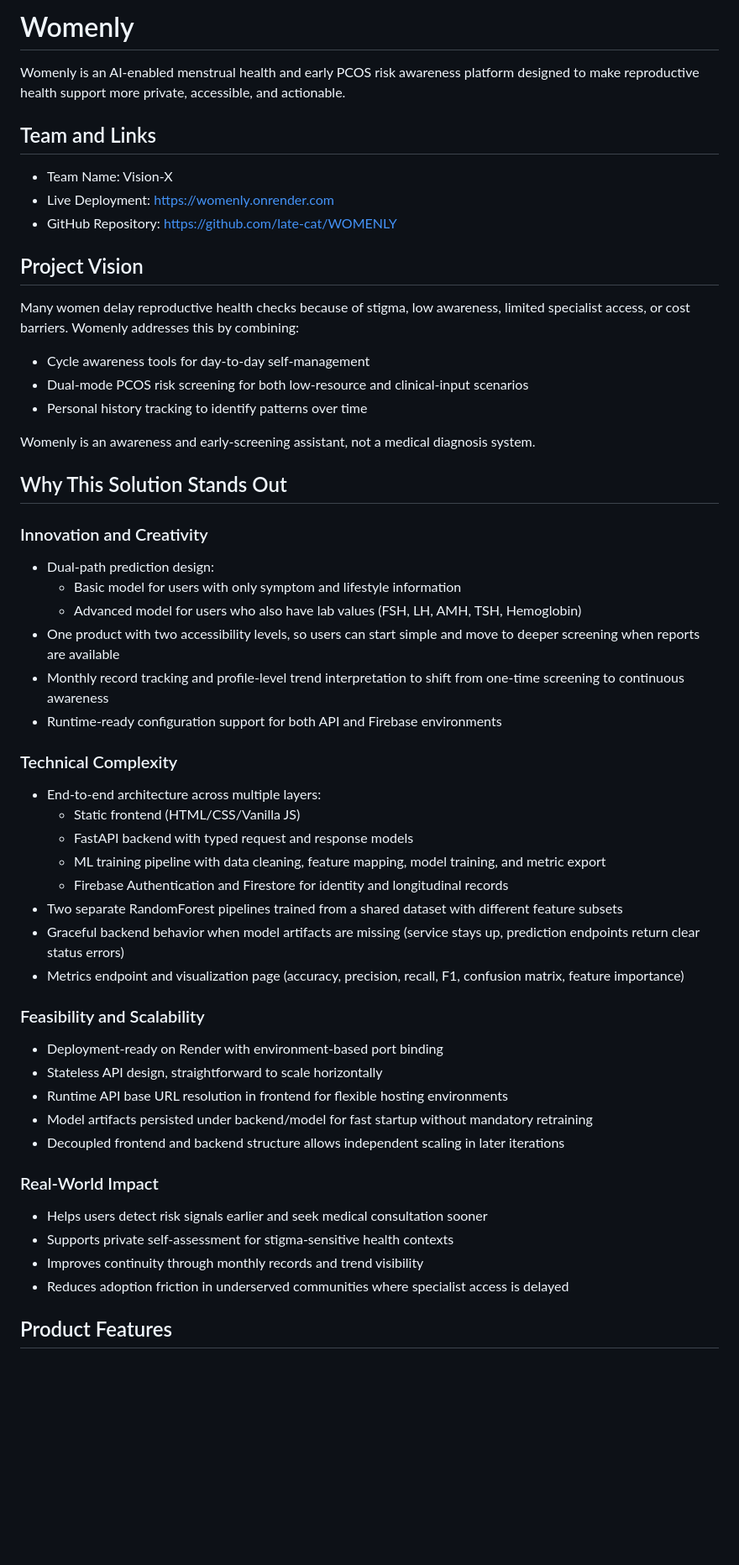
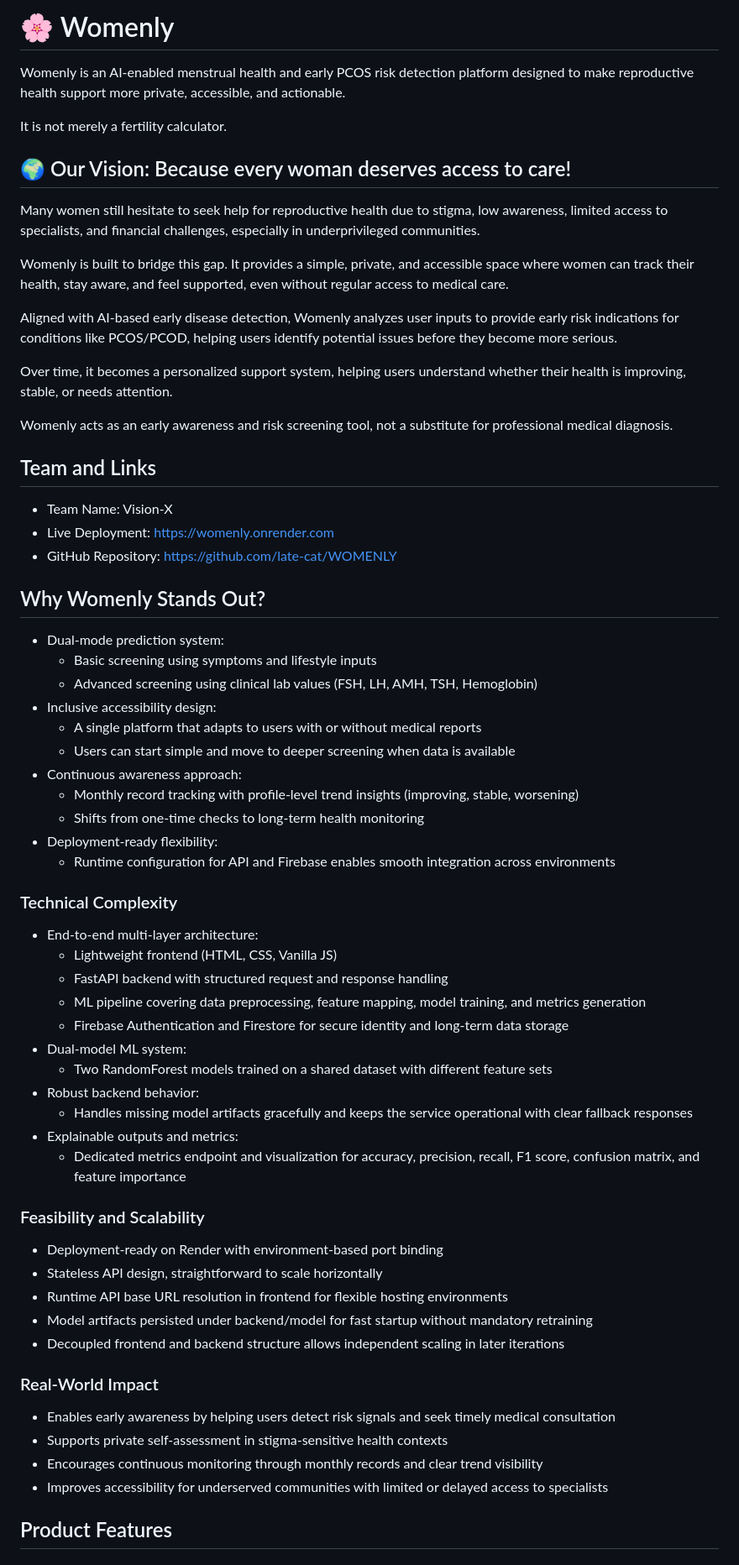
Before and after one commit to late-cat/WOMENLY, a Markdown page: README.md, the part around one of its changes. Shown at 84% size. Drawn GitHub-style; blank space fills up the shorter version.

Commit message:
Update README formatting and content

```diff
--- a/README.md
+++ b/README.md
@@ -1,6 +1,20 @@
-# Womenly
+# 🌸 Womenly
 
-Womenly is an AI-enabled menstrual health and early PCOS risk awareness platform designed to make reproductive health support more private, accessible, and actionable.
+Womenly is an AI-enabled menstrual health and early PCOS risk detection platform designed to make reproductive health support more private, accessible, and actionable.
+
+It is not merely a fertility calculator.
+
+## 🌍 Our Vision: Because every woman deserves access to care!
+
+Many women still hesitate to seek help for reproductive health due to stigma, low awareness, limited access to specialists, and financial challenges, especially in underprivileged communities.
+
+Womenly is built to bridge this gap. It provides a simple, private, and accessible space where women can track their health, stay aware, and feel supported, even without regular access to medical care.
+
+Aligned with AI-based early disease detection, Womenly analyzes user inputs to provide early risk indications for conditions like PCOS/PCOD, helping users identify potential issues before they become more serious.
+
+Over time, it becomes a personalized support system, helping users understand whether their health is improving, stable, or needs attention.
+
+Womenly acts as an early awareness and risk screening tool, not a substitute for professional medical diagnosis.
 
 ## Team and Links
 
@@ -8,37 +22,33 @@ Womenly is an AI-enabled menstrual health and early PCOS risk awareness platform
 - Live Deployment: https://womenly.onrender.com
 - GitHub Repository: https://github.com/late-cat/WOMENLY
 
-## Project Vision
+## Why Womenly Stands Out?
 
-Many women delay reproductive health checks because of stigma, low awareness, limited specialist access, or cost barriers. Womenly addresses this by combining:
-
-- Cycle awareness tools for day-to-day self-management
-- Dual-mode PCOS risk screening for both low-resource and clinical-input scenarios
-- Personal history tracking to identify patterns over time
-
-Womenly is an awareness and early-screening assistant, not a medical diagnosis system.
-
-## Why This Solution Stands Out
-
-### Innovation and Creativity
-
-- Dual-path prediction design:
-  - Basic model for users with only symptom and lifestyle information
-  - Advanced model for users who also have lab values (FSH, LH, AMH, TSH, Hemoglobin)
-- One product with two accessibility levels, so users can start simple and move to deeper screening when reports are available
-- Monthly record tracking and profile-level trend interpretation to shift from one-time screening to continuous awareness
-- Runtime-ready configuration support for both API and Firebase environments
+- Dual-mode prediction system:
+	- Basic screening using symptoms and lifestyle inputs
+	- Advanced screening using clinical lab values (FSH, LH, AMH, TSH, Hemoglobin)
+- Inclusive accessibility design:
+	- A single platform that adapts to users with or without medical reports
+	- Users can start simple and move to deeper screening when data is available
+- Continuous awareness approach:
+	- Monthly record tracking with profile-level trend insights (improving, stable, worsening)
+	- Shifts from one-time checks to long-term health monitoring
+- Deployment-ready flexibility:
+	- Runtime configuration for API and Firebase enables smooth integration across environments
 
 ### Technical Complexity
 
-- End-to-end architecture across multiple layers:
-  - Static frontend (HTML/CSS/Vanilla JS)
-  - FastAPI backend with typed request and response models
-  - ML training pipeline with data cleaning, feature mapping, model training, and metric export
-  - Firebase Authentication and Firestore for identity and longitudinal records
-- Two separate RandomForest pipelines trained from a shared dataset with different feature subsets
-- Graceful backend behavior when model artifacts are missing (service stays up, prediction endpoints return clear status errors)
-- Metrics endpoint and visualization page (accuracy, precision, recall, F1, confusion matrix, feature importance)
+- End-to-end multi-layer architecture:
+	- Lightweight frontend (HTML, CSS, Vanilla JS)
+	- FastAPI backend with structured request and response handling
+	- ML pipeline covering data preprocessing, feature mapping, model training, and metrics generation
+	- Firebase Authentication and Firestore for secure identity and long-term data storage
+- Dual-model ML system:
+	- Two RandomForest models trained on a shared dataset with different feature sets
+- Robust backend behavior:
+	- Handles missing model artifacts gracefully and keeps the service operational with clear fallback responses
+- Explainable outputs and metrics:
+	- Dedicated metrics endpoint and visualization for accuracy, precision, recall, F1 score, confusion matrix, and feature importance
 
 ### Feasibility and Scalability
 
@@ -50,10 +60,10 @@ Womenly is an awareness and early-screening assistant, not a medical diagnosis s
 
 ### Real-World Impact
 
-- Helps users detect risk signals earlier and seek medical consultation sooner
-- Supports private self-assessment for stigma-sensitive health contexts
-- Improves continuity through monthly records and trend visibility
-- Reduces adoption friction in underserved communities where specialist access is delayed
+- Enables early awareness by helping users detect risk signals and seek timely medical consultation
+- Supports private self-assessment in stigma-sensitive health contexts
+- Encourages continuous monitoring through monthly records and clear trend visibility
+- Improves accessibility for underserved communities with limited or delayed access to specialists
 
 ## Product Features
 
```
Also changed, not shown: other parts of README.md (+26 -23 lines).
